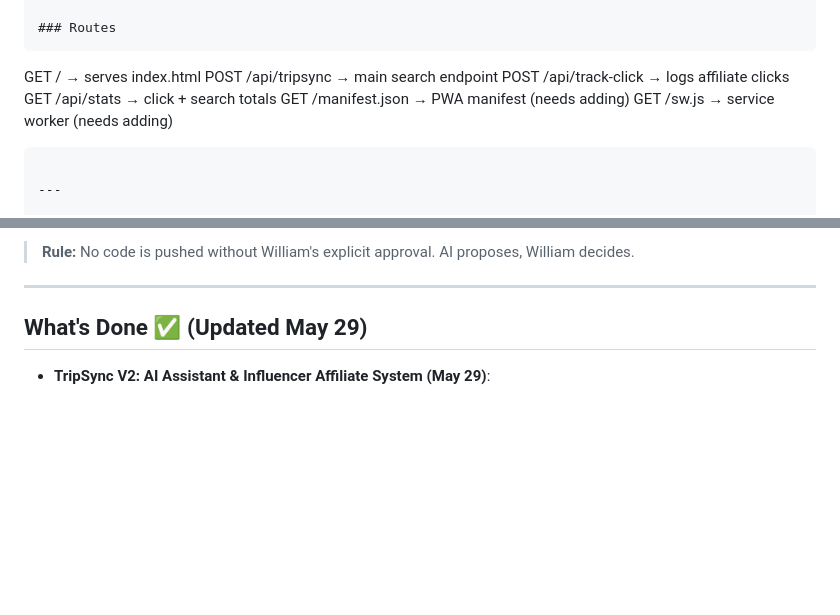
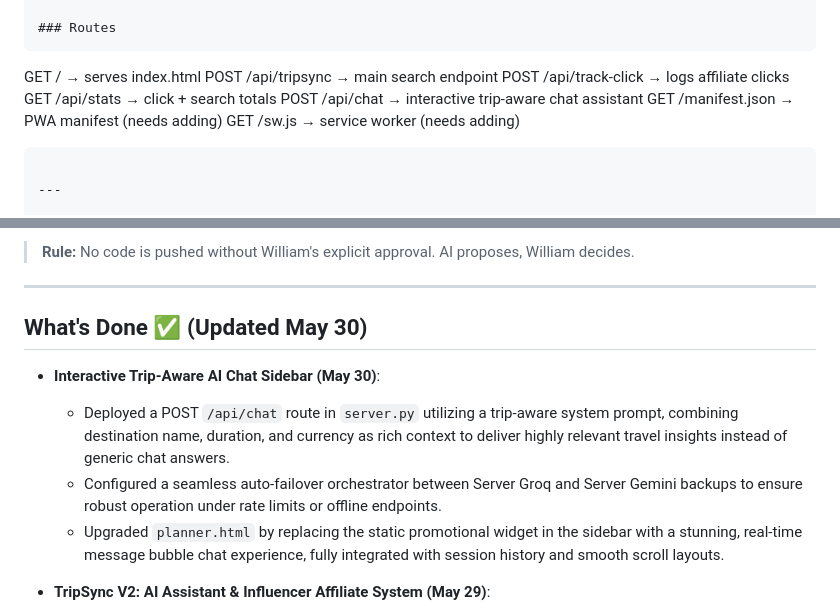
Before and after one commit to Tripsync-justmeMedia/tripsync, a Markdown page: docs/HANDOFF.md, 2 parts joined by grey strips. GitHub-like rendering; blank space fills up the shorter version.

Commit message:
docs: update HANDOFF.md with interactive AI chat assistant features

````diff
--- a/docs/HANDOFF.md
+++ b/docs/HANDOFF.md
@@ -123,6 +123,7 @@ GET  /              → serves index.html
 POST /api/tripsync  → main search endpoint
 POST /api/track-click → logs affiliate clicks
 GET  /api/stats     → click + search totals
+POST /api/chat      → interactive trip-aware chat assistant
 GET  /manifest.json → PWA manifest (needs adding)
 GET  /sw.js         → service worker (needs adding)
 ```
@@ -203,7 +204,12 @@ How William and AI build TripSync together:
 
 ---
 
-## What's Done ✅ (Updated May 29)
+## What's Done ✅ (Updated May 30)
+
+- **Interactive Trip-Aware AI Chat Sidebar (May 30)**:
+  - Deployed a POST `/api/chat` route in `server.py` utilizing a trip-aware system prompt, combining destination name, duration, and currency as rich context to deliver highly relevant travel insights instead of generic chat answers.
+  - Configured a seamless auto-failover orchestrator between Server Groq and Server Gemini backups to ensure robust operation under rate limits or offline endpoints.
+  - Upgraded `planner.html` by replacing the static promotional widget in the sidebar with a stunning, real-time message bubble chat experience, fully integrated with session history and smooth scroll layouts.
 
 - **TripSync V2: AI Assistant & Influencer Affiliate System (May 29)**:
   - **Local Cipher Core Storage & User Key Obfuscation**: Created `static/js/storage.js` and `static/js/encryption.js` to obfuscate plain-text BYO API keys in `localStorage` using a composite XOR cipher salted dynamically with the user's email: `email + "_TS-2026-FLY-Sync-Secure-0A1B2C3D"`.
````
